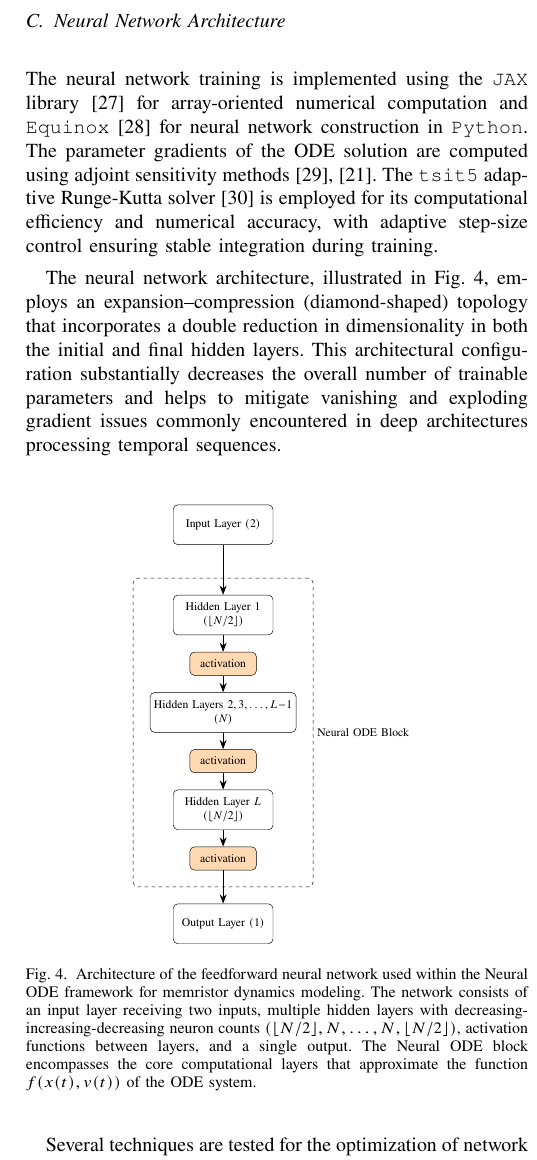
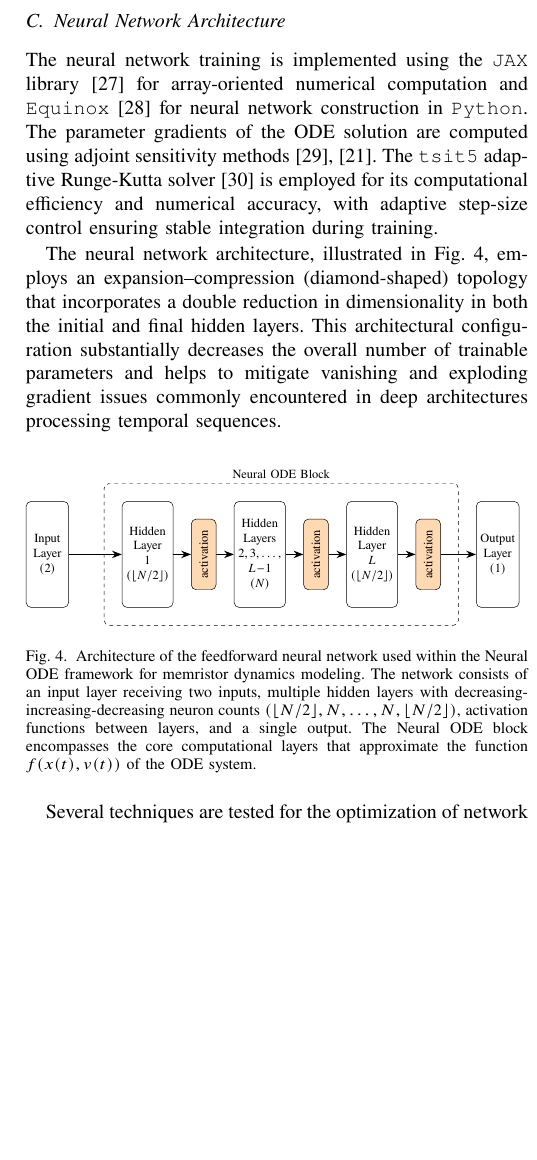
Before and after one commit to mancorz98/NNMemristoNotes, a LaTeX paper (main_ieee.tex, which reads graphs/neuralODE_ver.tex): part of one column of page 5 of 9, cut so that both start at the same text, the shorter picture padded with empty space. Compiled offline with pdfLaTeX; a missing font is replaced by an installed copy or a similar font; a LaTeX package or settings file that is missing is left out.

Commit message:
changes layout of  fig 4 to horizontal

```diff
--- a/graphs/neuralODE_ver.tex
+++ b/graphs/neuralODE_ver.tex
@@ -1,23 +1,20 @@
 \begin{tikzpicture}[
     neuron/.style={circle, draw, minimum size=0.5cm},
-    layer/.style={rectangle, draw, minimum width=3cm, rounded corners, align=center},
+    layer/.style={rectangle, draw, minimum width=1.2cm, minimum height=3cm, rounded corners, align=center},
     arrow/.style={-{Stealth[scale=1.2]}, thick},
-    activation/.style={rectangle, draw, minimum height=0.7cm, minimum width=2cm, rounded corners, fill=orange!30},
+    activation/.style={rectangle, draw, minimum height=2cm, minimum width=0.7cm, rounded corners, fill=orange!30},
     node distance=1.5cm
     ]
 
-    % Define the layers (now vertical)
-    \node[layer, minimum height=1.2cm] (input) {Input Layer $(2)$};
-    %ZG replaced($\lfloor N/2 \rfloor$) by $(\lfloor N/2 \rfloor)$
-    \node[layer, minimum height=1.2cm, below=of input] (h1) {Hidden Layer $1$\\$(\lfloor N/2 \rfloor)$};
-    \node[activation, below=0.5cm of h1] (act1) {activation};
-    %ZG replaced "Hidden Layer 2..L-1" by "Hidden Layers $2,3\ldots,L\!-\!1""
-    \node[layer, minimum height=1.2cm, below=0.5cm of act1] (h2) {Hidden \changed[approved]{Layers $2,3,\ldots,L\!-\!1$}\\$(N)$};
-    \node[activation, below=0.5cm of h2] (act2) {activation};
-    %ZG replaced "L" by "$L$", replaced($\lfloor N/2 \rfloor$) by $(\lfloor N/2 \rfloor)$
-    \node[layer, minimum height=1.2cm, below=0.5cm of act2] (h3) {Hidden Layer \changed[approved]{$L$}\\$(\lfloor N/2 \rfloor)$};
-    \node[activation, below=0.5cm of h3] (act3) {activation};
-    \node[layer, minimum height=1.2cm, below=1cm of act3] (output) {Output Layer $(1)$};
+    % Define the layers (now horizontal)
+    \node[layer] (input) {Input\\Layer\\$(2)$};
+    \node[layer, right=of input] (h1) {Hidden\\Layer\\$1$\\$(\lfloor N/2 \rfloor)$};
+    \node[activation, right=0.5cm of h1] (act1) {\rotatebox{90}{activation}};
+    \node[layer, right=0.5cm of act1] (h2) {Hidden\\Layers\\$2,3,\ldots,$\\$L\!-\!1$\\$(N)$};
+    \node[activation, right=0.5cm of h2] (act2) {\rotatebox{90}{activation}};
+    \node[layer, right=0.5cm of act2] (h3) {Hidden\\Layer\\$L$\\$(\lfloor N/2 \rfloor)$};
+    \node[activation, right=0.5cm of h3] (act3) {\rotatebox{90}{activation}};
+    \node[layer, right=1cm of act3] (output) {Output\\Layer\\$(1)$};
 
     % Connect the layers
     \draw[arrow] (input) -- (h1);
@@ -29,6 +26,6 @@
     \draw[arrow] (act3) -- (output);
 
     % Add ODE block annotation
-    \node[draw, dashed, rounded corners, fit={(h1) (h2) (h3) (act1) (act2) (act3)}, inner sep=0.5cm, label=right:Neural ODE Block] {};
+    \node[draw, dashed, rounded corners, fit={(h1) (h2) (h3) (act1) (act2) (act3)}, inner sep=0.5cm, label=above:Neural ODE Block] {};
 
 \end{tikzpicture}
--- a/main_ieee.tex
+++ b/main_ieee.tex
@@ -379,7 +379,7 @@ This architectural configuration substantially decreases the overall number of t
 
 \begin{figure}[ht!]
   \centering
-  \resizebox{2in}{!}{%
+  \resizebox{\linewidth}{!}{%
     \input{graphs/neuralODE_ver.tex}
   }
 
```
Also changed, not shown: main_ieee.pdf.
